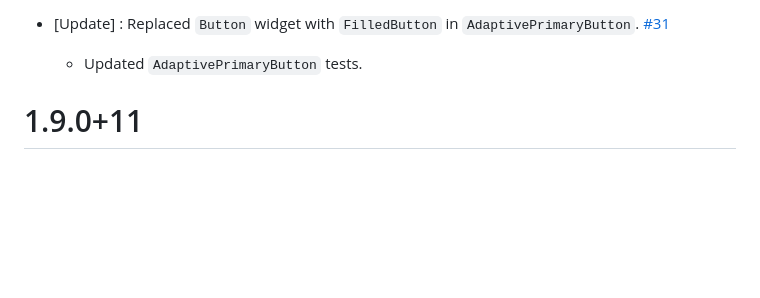
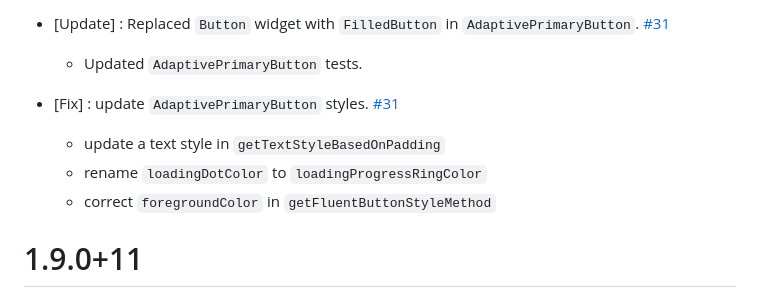
Before and after one commit to pactus-project/pactus-gui-widgetbook, a Markdown page: CHANGELOG.md, the part around the change. Drawn GitHub-style; blank space fills up the shorter version.

Commit message:
docs: update `changelog.md` file

```diff
--- a/CHANGELOG.md
+++ b/CHANGELOG.md
@@ -14,6 +14,11 @@
 
 - [Update] : Replaced `Button` widget with `FilledButton` in `AdaptivePrimaryButton`. [#31](https://github.com/pactus-project/pactus-gui-widgetbook/pull/32)
   - Updated `AdaptivePrimaryButton` tests.
+
+- [Fix] : update `AdaptivePrimaryButton` styles. [#31](https://github.com/pactus-project/pactus-gui-widgetbook/pull/32)
+  - update a text style in `getTextStyleBasedOnPadding`
+  - rename `loadingDotColor` to `loadingProgressRingColor`
+  - correct `foregroundColor` in `getFluentButtonStyleMethod`
 
 # 1.9.0+11
 - [Refactor] : Update `AdaptivePrimaryButton` & its use case. [#28](https://github.com/pactus-project/pactus-gui-widgetbook/pull/29)
```
